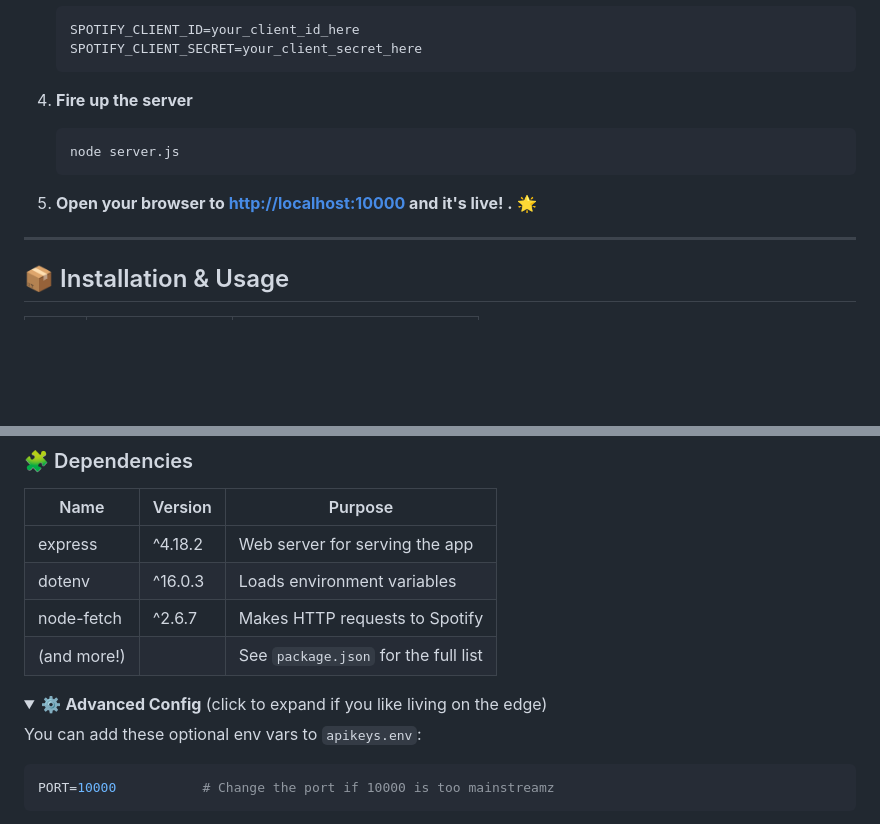
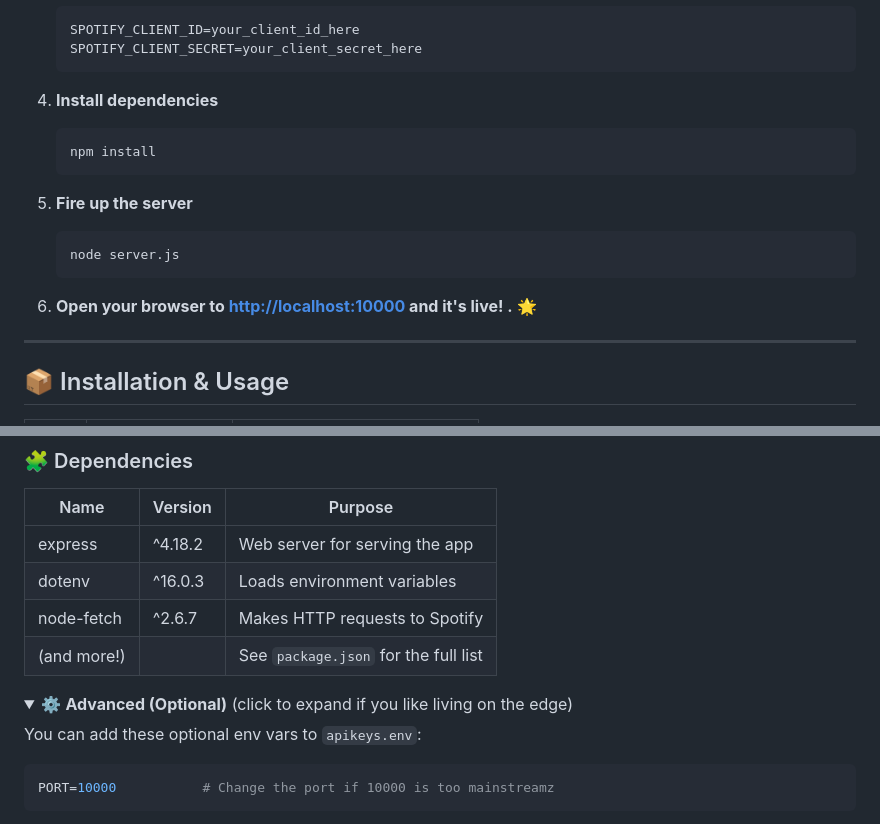
Before and after one commit to GithubAnant/Lumera, a Markdown page: README.md, 2 parts joined by grey strips. Drawn GitHub-style; folded sections open; blank space fills up the shorter version.

````diff
--- a/README.md
+++ b/README.md
@@ -35,13 +35,17 @@
    SPOTIFY_CLIENT_SECRET=your_client_secret_here
    ```
 
-4. **Fire up the server**
+4. **Install dependencies**
+   ```bash
+   npm install
+   ```
 
+5. **Fire up the server**
    ```bash
    node server.js
    ```
 
-5. **Open your browser to [http://localhost:10000](http://localhost:10000) and it's live! .** 🌟
+6. **Open your browser to [http://localhost:10000](http://localhost:10000) and it's live! .** 🌟
 
 ---
 
@@ -62,7 +66,7 @@
 | (and more!)         |           | See `package.json` for the full list     |
 
 <details>
-<summary>⚙️ <b>Advanced Config</b> (click to expand if you like living on the edge)</summary>
+<summary>⚙️ <b>Advanced (Optional)</b> (click to expand if you like living on the edge)</summary>
 
 You can add these optional env vars to `apikeys.env`:
 
````
